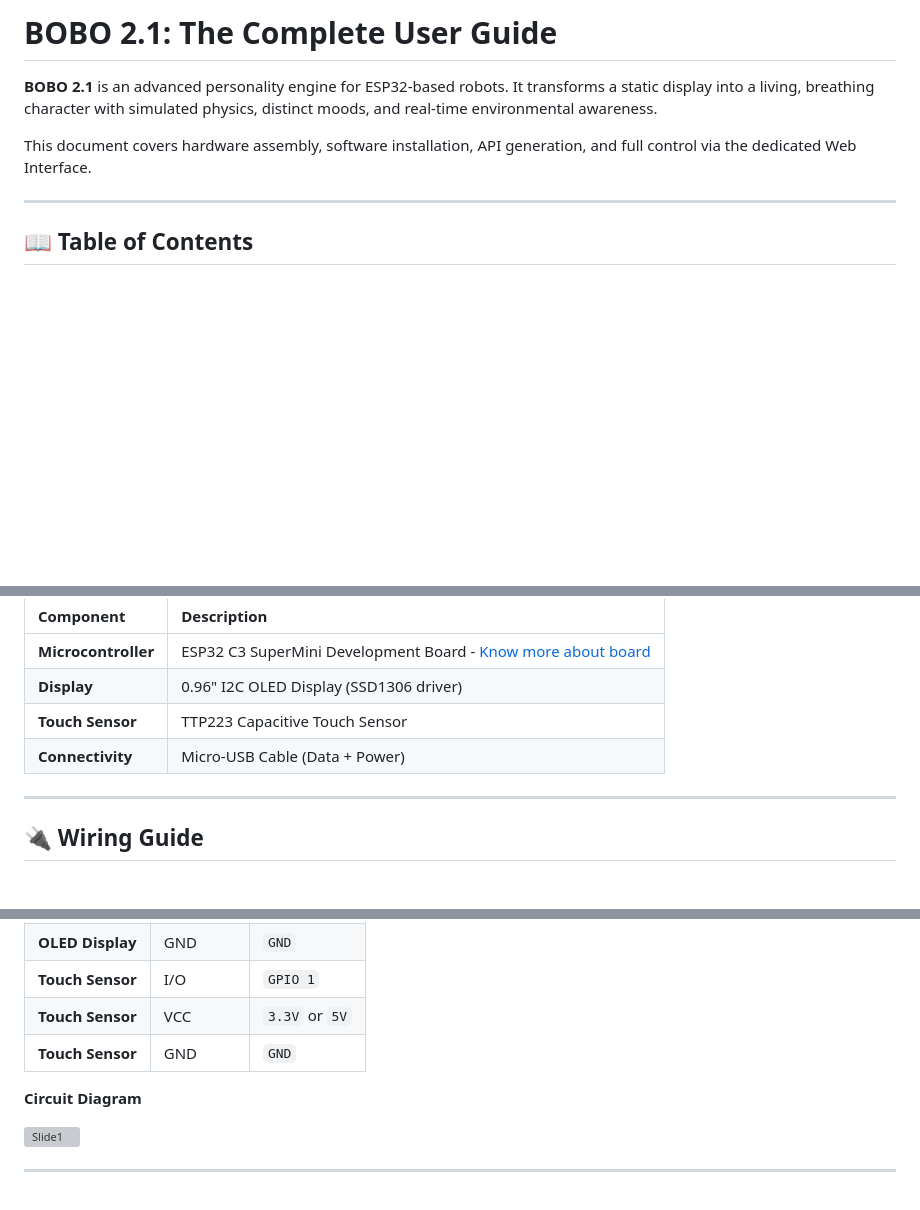
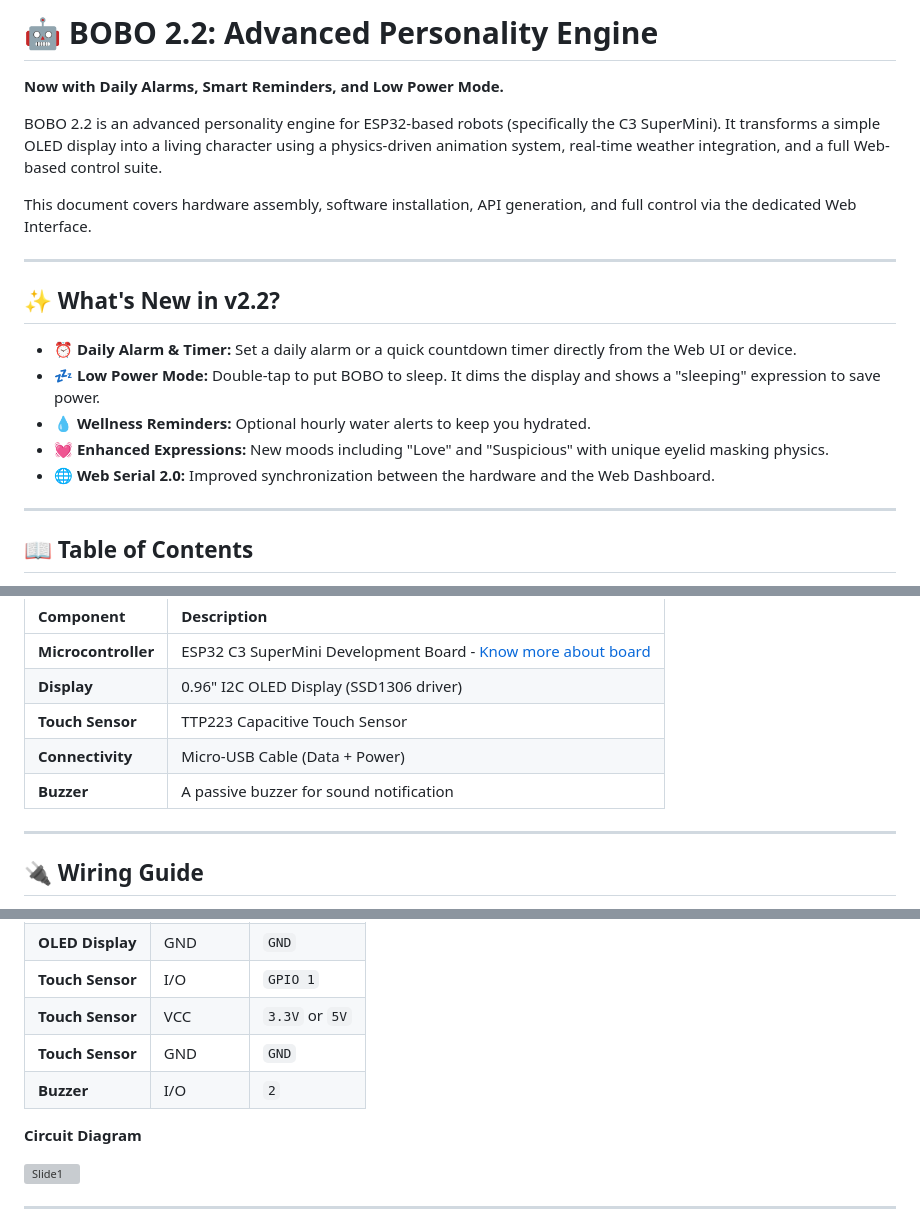
Before and after one commit to micromakerlabsfiles-git/BOBO_Web_Controller, a Markdown page: README.md, 3 parts joined by grey strips. Rendered like a GitHub page; blank space fills up the shorter version; grey boxes are pictures that could not be loaded.

Commit message:
Revise README for BOBO 2.2 release
Updated the README to reflect changes in BOBO version 2.2, including new features and hardware specifications.

```diff
--- a/README.md
+++ b/README.md
@@ -1,8 +1,18 @@
-# BOBO 2.1: The Complete User Guide
+# 🤖 BOBO 2.2: Advanced Personality Engine
+**Now with Daily Alarms, Smart Reminders, and Low Power Mode.**
 
-**BOBO 2.1** is an advanced personality engine for ESP32-based robots. It transforms a static display into a living, breathing character with simulated physics, distinct moods, and real-time environmental awareness.
+BOBO 2.2 is an advanced personality engine for ESP32-based robots (specifically the C3 SuperMini). It transforms a simple OLED display into a living character using a physics-driven animation system, real-time weather integration, and a full Web-based control suite.
 
 This document covers hardware assembly, software installation, API generation, and full control via the dedicated Web Interface.
+
+---
+
+## ✨ What's New in v2.2?
+- **⏰ Daily Alarm & Timer:** Set a daily alarm or a quick countdown timer directly from the Web UI or device.
+- **💤 Low Power Mode:** Double-tap to put BOBO to sleep. It dims the display and shows a "sleeping" expression to save power.
+- **💧 Wellness Reminders:** Optional hourly water alerts to keep you hydrated.
+- **💓 Enhanced Expressions:** New moods including "Love" and "Suspicious" with unique eyelid masking physics.
+- **🌐 Web Serial 2.0:** Improved synchronization between the hardware and the Web Dashboard.
 
 ---
 
@@ -38,6 +48,7 @@ To run BOBO 2.1, you will need the following components:
 | **Display** | 0.96" I2C OLED Display (SSD1306 driver) |
 | **Touch Sensor** | TTP223 Capacitive Touch Sensor |
 | **Connectivity** | Micro-USB Cable (Data + Power) |
+| **Buzzer** | A passive buzzer for sound notification |
 
 ---
 
@@ -54,6 +65,7 @@ Connect your components to the ESP32 using the following pin mapping:
 | **Touch Sensor** | I/O | `GPIO 1` |
 | **Touch Sensor** | VCC | `3.3V` or `5V` |
 | **Touch Sensor** | GND | `GND` |
+| **Buzzer** | I/O | `2` |
 
 **Circuit Diagram**
 
```
